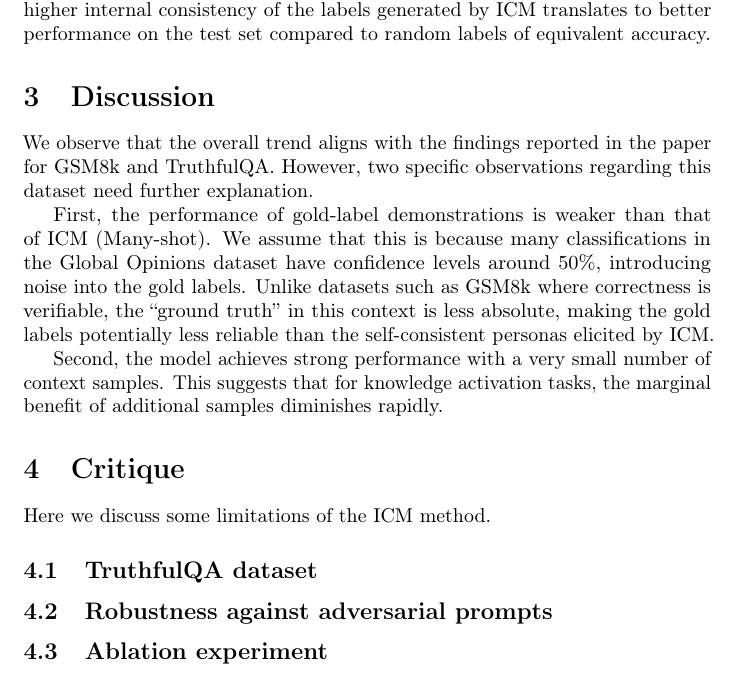
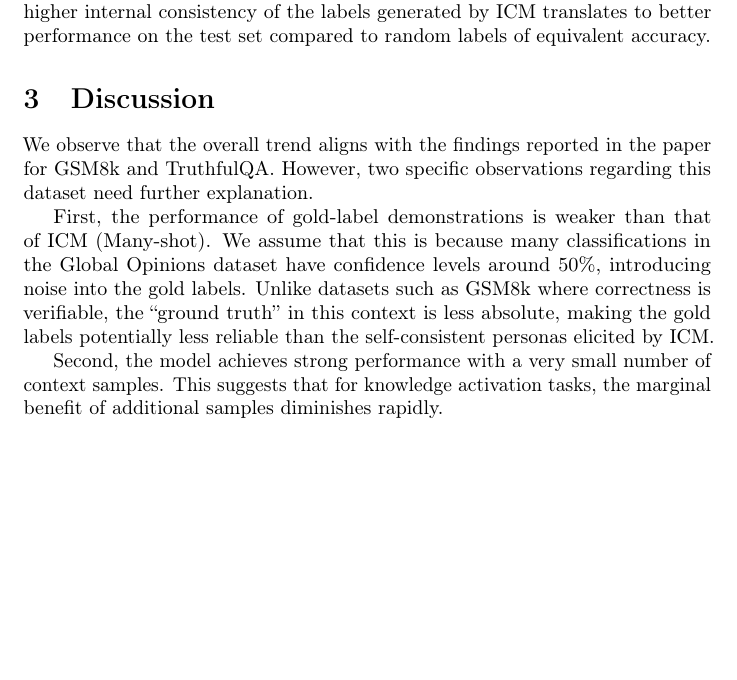
Before and after one commit to yd-pei/Unsupervised_Persona_Elicitation, a LaTeX document (doc/presona_elicitation_report.tex): part of page 3 of 3, cut so that both start at the same text, the shorter picture padded with empty space. Compiled offline with pdfLaTeX.

Commit message:
Finish the report

```diff
--- a/doc/presona_elicitation_report.tex
+++ b/doc/presona_elicitation_report.tex
@@ -103,14 +103,6 @@ First, the performance of gold-label demonstrations is weaker than that of ICM
 (Many-shot). We assume that this is because many classifications in the Global
 Opinions dataset have confidence levels around 50\%, introducing noise into the gold labels. Unlike datasets such as GSM8k where correctness is verifiable, the ``ground truth'' in this context is less absolute, making the gold labels potentially less reliable than the self-consistent personas elicited by ICM.
 
-Second, the model achieves strong performance with a very small number of context samples. This suggests that for knowledge activation tasks, the marginal benefit of additional samples diminishes rapidly.\section{Critique}
-\label{sec:conclusion}
-Here we discuss some limitations of the ICM method.
-
-\subsection{TruthfulQA dataset}
-
-\subsection{Robustness against adversarial prompts}
-
-\subsection{Ablation experiment}
+Second, the model achieves strong performance with a very small number of context samples. This suggests that for knowledge activation tasks, the marginal benefit of additional samples diminishes rapidly.
 
 \end{document}
```
